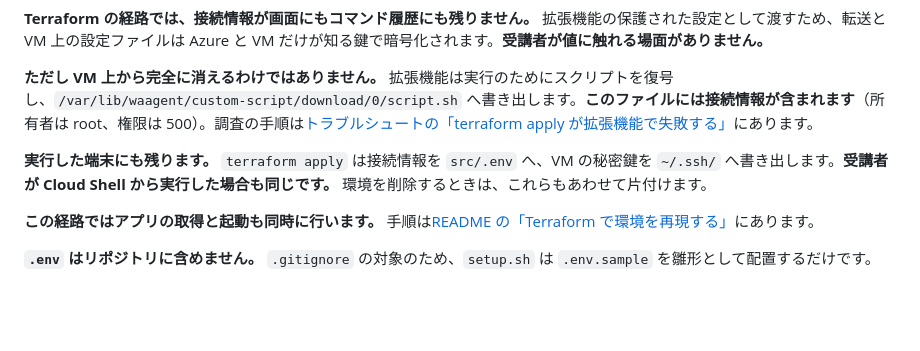
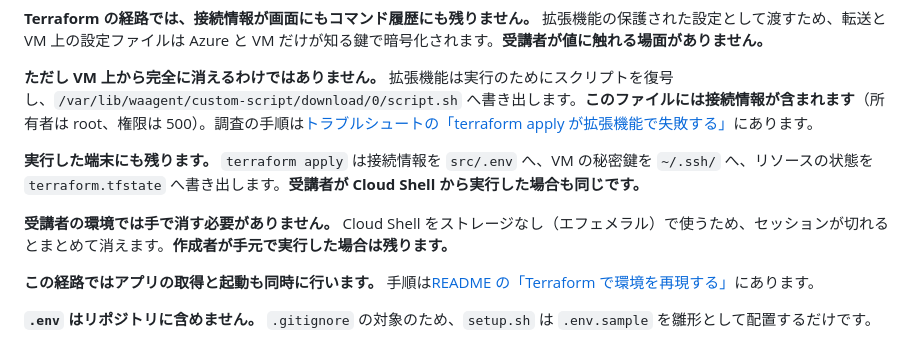
Before and after one commit to m-oka-system/mssql-todo-app, a Markdown page: docs/design.md, the part around the change. Rendered like a GitHub page; blank space fills up the shorter version.

```diff
--- a/docs/design.md
+++ b/docs/design.md
@@ -410,7 +410,9 @@ sequenceDiagram
 
 **ただし VM 上から完全に消えるわけではありません。** 拡張機能は実行のためにスクリプトを復号し、`/var/lib/waagent/custom-script/download/0/script.sh` へ書き出します。**このファイルには接続情報が含まれます**（所有者は root、権限は 500）。調査の手順は[トラブルシュートの「terraform apply が拡張機能で失敗する」](troubleshooting.md#terraform-apply-が拡張機能で失敗する)にあります。
 
-**実行した端末にも残ります。** `terraform apply` は接続情報を `src/.env` へ、VM の秘密鍵を `~/.ssh/` へ書き出します。**受講者が Cloud Shell から実行した場合も同じです。** 環境を削除するときは、これらもあわせて片付けます。
+**実行した端末にも残ります。** `terraform apply` は接続情報を `src/.env` へ、VM の秘密鍵を `~/.ssh/` へ、リソースの状態を `terraform.tfstate` へ書き出します。**受講者が Cloud Shell から実行した場合も同じです。**
+
+**受講者の環境では手で消す必要がありません。** Cloud Shell をストレージなし（エフェメラル）で使うため、セッションが切れるとまとめて消えます。**作成者が手元で実行した場合は残ります。**
 
 **この経路ではアプリの取得と起動も同時に行います。** 手順は[README の「Terraform で環境を再現する」](../README.md#terraform-で環境を再現する)にあります。
 
```
Also changed, not shown: README.md (+4 -15 lines), docs/troubleshooting.md (+2 -2 lines).
